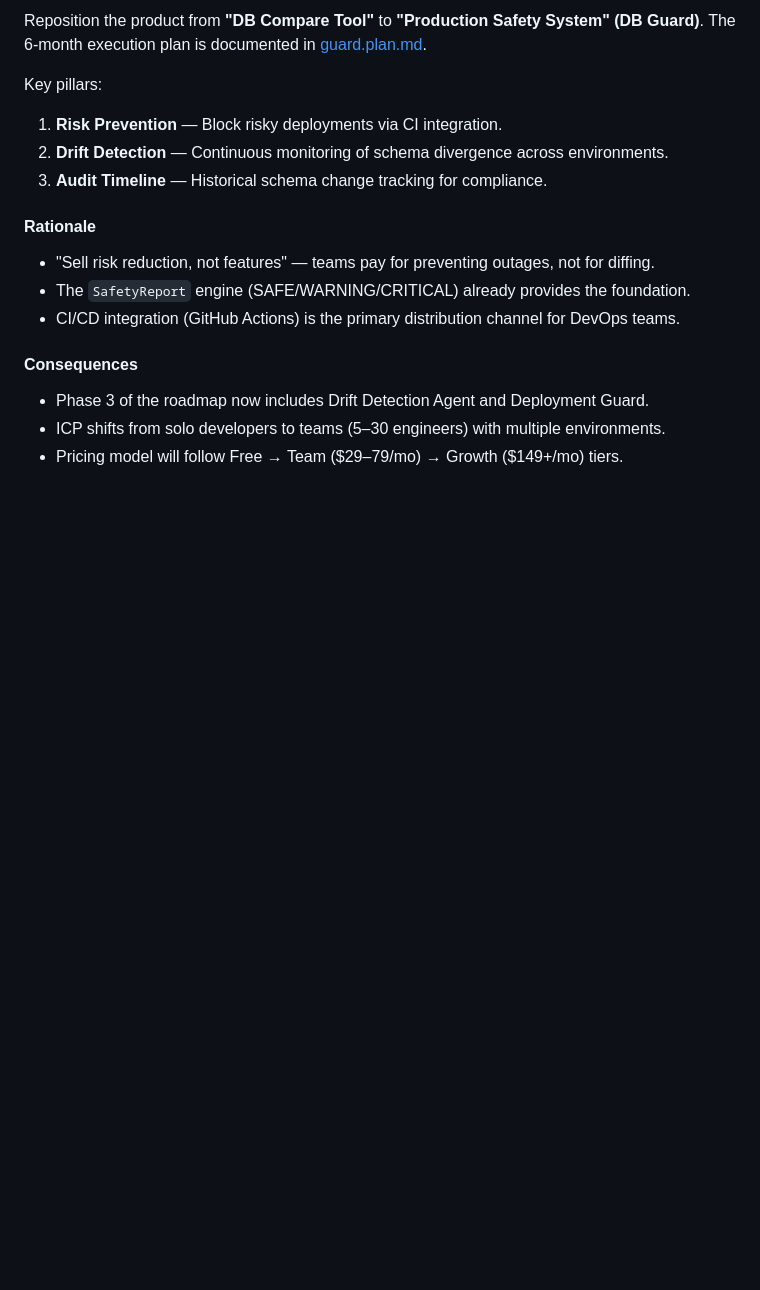
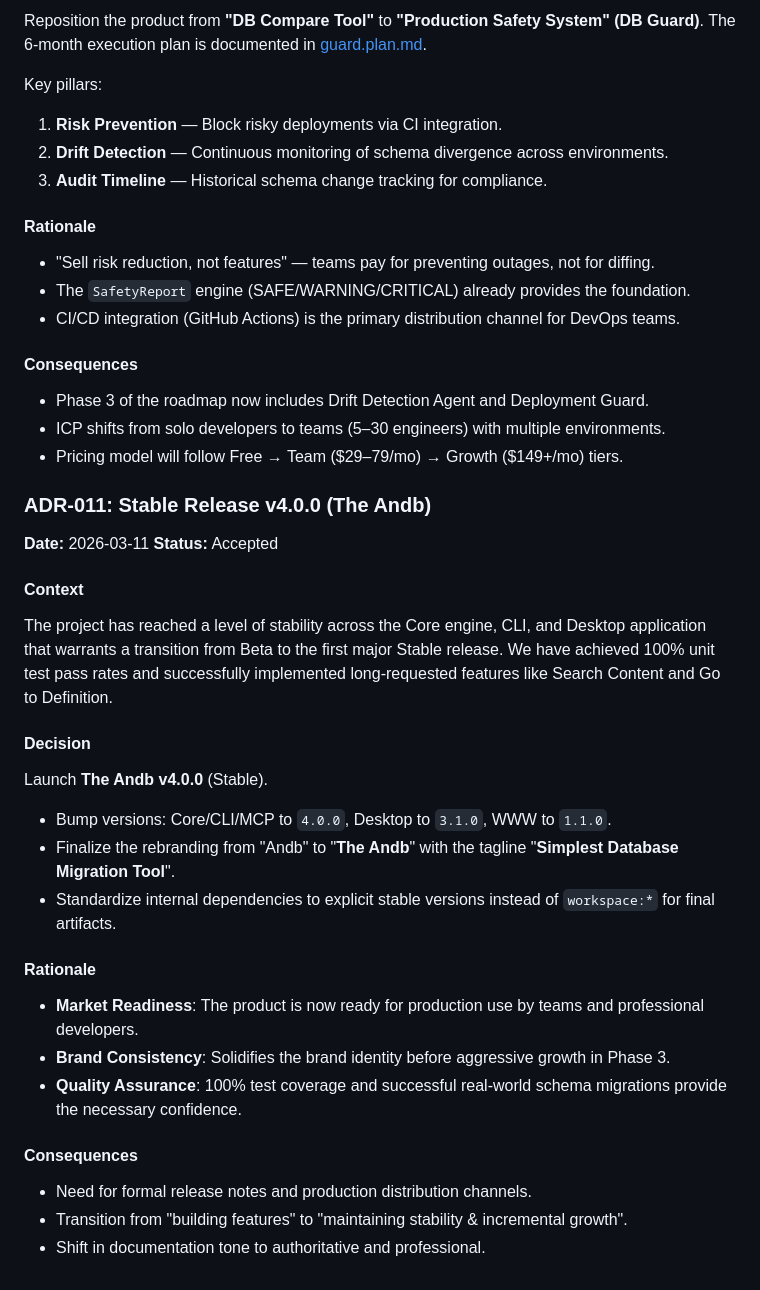
Before and after one commit to The-Andb/andb-monorepo, a Markdown page: ai/DECISIONS.md, the part around the change. GitHub-like rendering; blank space fills up the shorter version.

Commit message:
docs(ai): update context, decisions, and memory for stable v4.0.0

```diff
--- a/ai/DECISIONS.md
+++ b/ai/DECISIONS.md
@@ -319,3 +319,31 @@ Key pillars:
 - Phase 3 of the roadmap now includes Drift Detection Agent and Deployment Guard.
 - ICP shifts from solo developers to teams (5–30 engineers) with multiple environments.
 - Pricing model will follow Free → Team ($29–79/mo) → Growth ($149+/mo) tiers.
+### ADR-011: Stable Release v4.0.0 (The Andb)
+
+**Date:** 2026-03-11
+**Status:** Accepted
+
+#### Context
+
+The project has reached a level of stability across the Core engine, CLI, and Desktop application that warrants a transition from Beta to the first major Stable release. We have achieved 100% unit test pass rates and successfully implemented long-requested features like Search Content and Go to Definition.
+
+#### Decision
+
+Launch **The Andb v4.0.0** (Stable).
+
+- Bump versions: Core/CLI/MCP to `4.0.0`, Desktop to `3.1.0`, WWW to `1.1.0`.
+- Finalize the rebranding from "Andb" to "**The Andb**" with the tagline "**Simplest Database Migration Tool**".
+- Standardize internal dependencies to explicit stable versions instead of `workspace:*` for final artifacts.
+
+#### Rationale
+
+- **Market Readiness**: The product is now ready for production use by teams and professional developers.
+- **Brand Consistency**: Solidifies the brand identity before aggressive growth in Phase 3.
+- **Quality Assurance**: 100% test coverage and successful real-world schema migrations provide the necessary confidence.
+
+#### Consequences
+
+- Need for formal release notes and production distribution channels.
+- Transition from "building features" to "maintaining stability & incremental growth".
+- Shift in documentation tone to authoritative and professional.
```
Also changed, not shown: ai/CONTEXT.md (+7 -6 lines), ai/MEMORY.md (+2 -1 lines).
